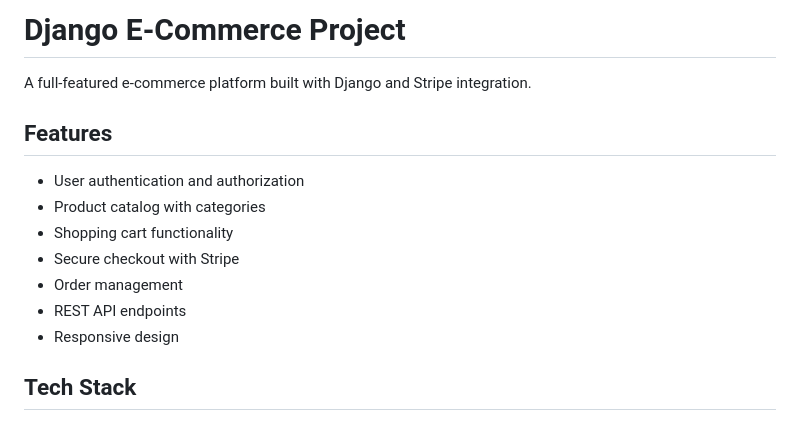
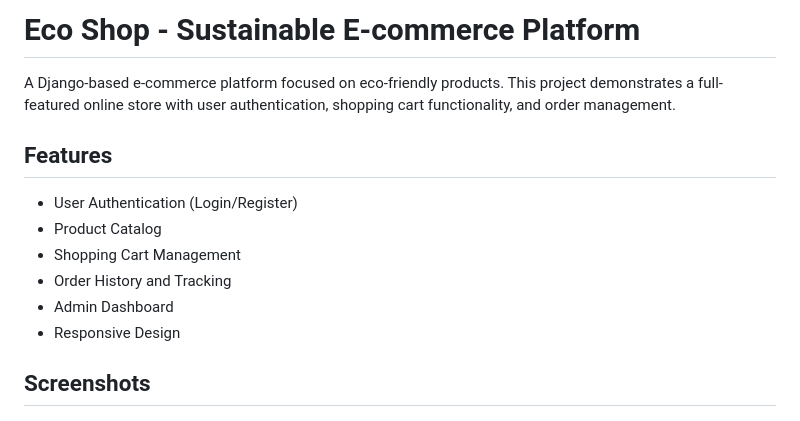
Before and after one commit to Prashant2204/DjangoEShop, a Markdown page: README.md, the part around the change printed below. GitHub-like rendering.

```diff
--- a/README.md
+++ b/README.md
@@ -1,16 +1,15 @@
-# Django E-Commerce Project
+# Eco Shop - Sustainable E-commerce Platform
 
-A full-featured e-commerce platform built with Django and Stripe integration.
+A Django-based e-commerce platform focused on eco-friendly products. This project demonstrates a full-featured online store with user authentication, shopping cart functionality, and order management.
 
 ## Features
 
-- User authentication and authorization
-- Product catalog with categories
-- Shopping cart functionality
-- Secure checkout with Stripe
-- Order management
-- REST API endpoints
-- Responsive design
+- User Authentication (Login/Register)
+- Product Catalog
+- Shopping Cart Management
+- Order History and Tracking
+- Admin Dashboard
+- Responsive Design
 
-## Tech Stack
+## Screenshots
 
```
Also changed, not shown: other parts of README.md (+41 -30 lines), docs/02-cart.png (added), docs/03-order-history.png (added), docs/04-login.png (added), 13 other files.
